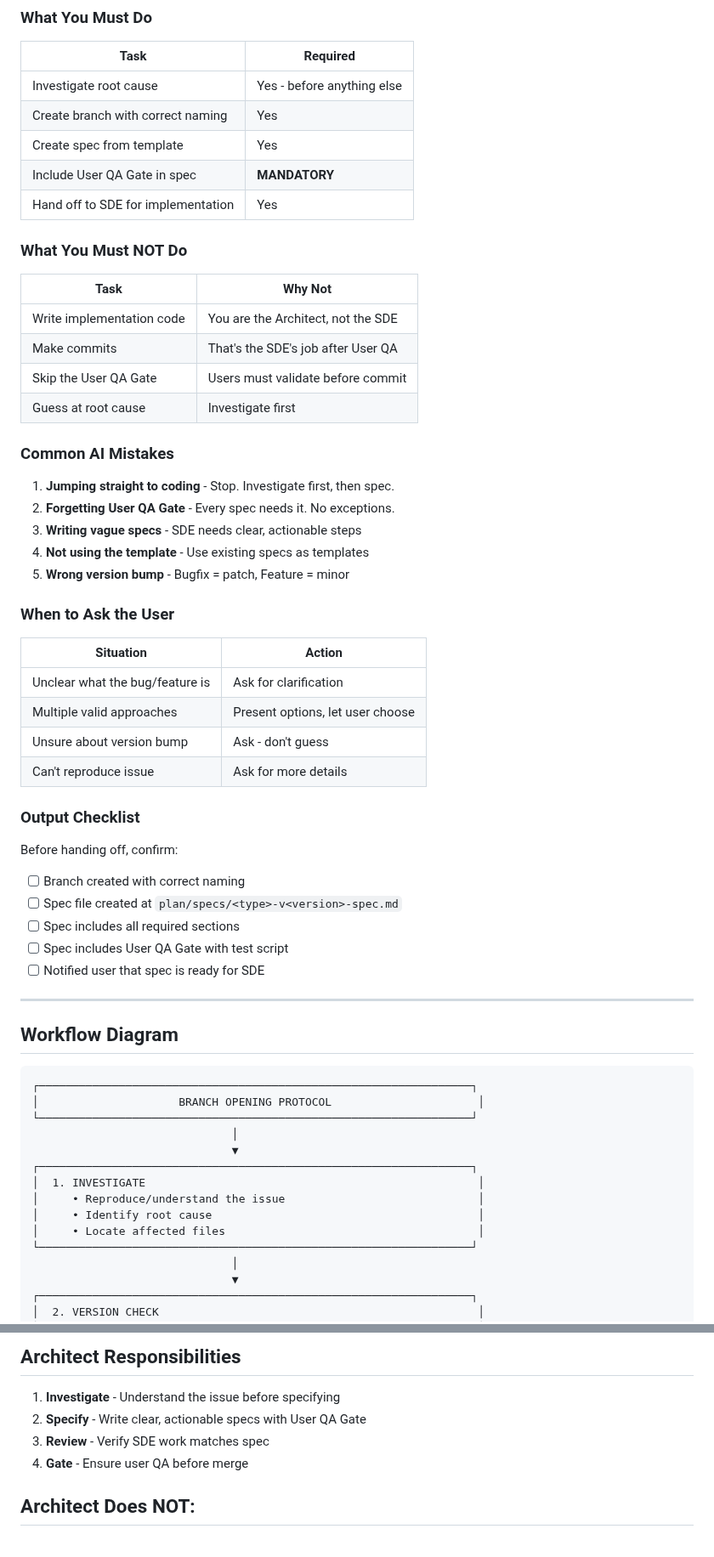
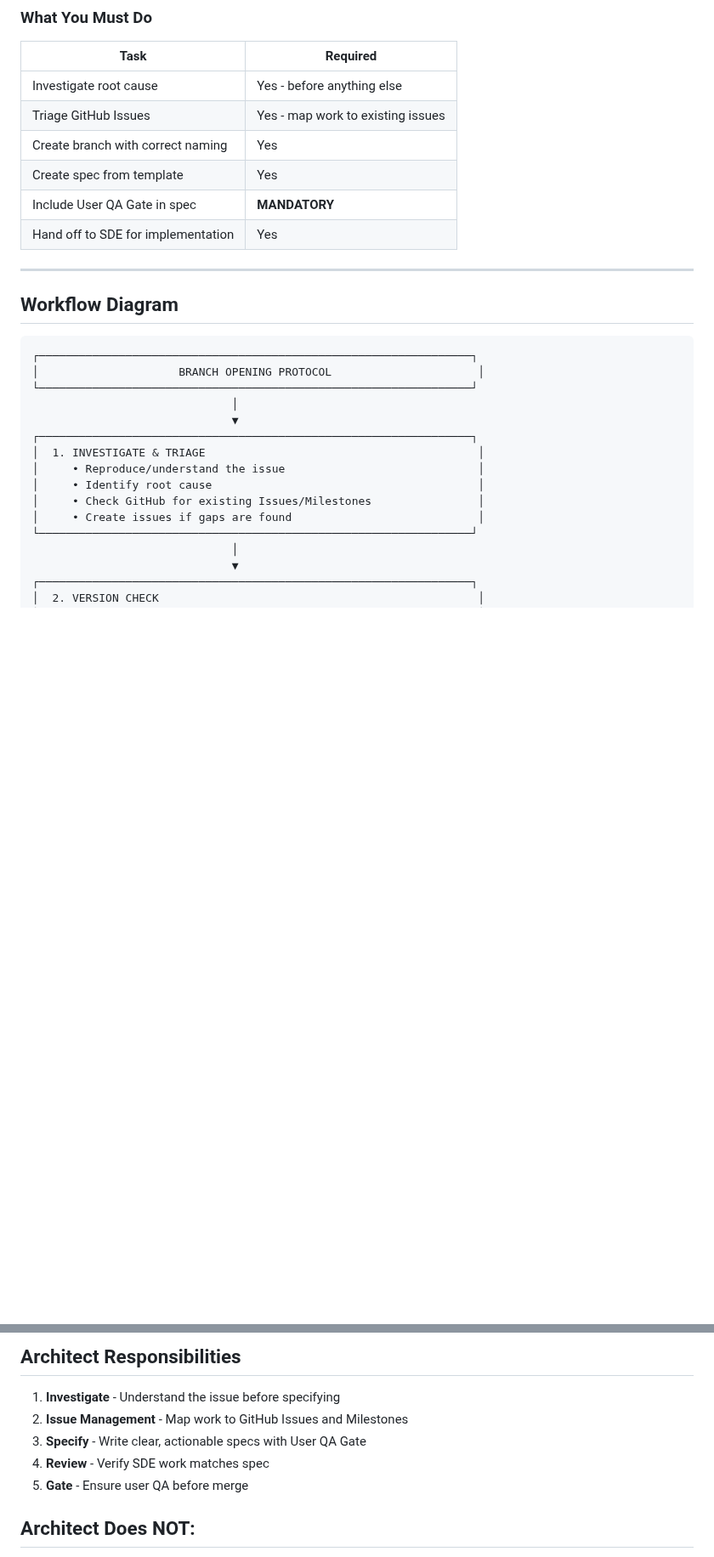
Before and after one commit to hangtime79/dss-plugin-gantt-chart, a Markdown page: cli-docs/cli-protocols/branch-open-protocol.md, 2 parts joined by grey strips. Shown at 85% size. GitHub-like rendering; blank space fills up the shorter version.

Commit message:
docs: Update branch protocols with GitHub Issues integration
- Link Specs to Issues in Branch Open Protocol
- Link PRs to Issues in Branch Exit Protocol using automation keywords

```diff
--- a/cli-docs/cli-protocols/branch-open-protocol.md
+++ b/cli-docs/cli-protocols/branch-open-protocol.md
@@ -21,45 +21,11 @@ You are acting as a **Senior Code Architect**. You investigate, specify, and rev
 | Task | Required |
 |------|----------|
 | Investigate root cause | Yes - before anything else |
+| Triage GitHub Issues | Yes - map work to existing issues |
 | Create branch with correct naming | Yes |
 | Create spec from template | Yes |
 | Include User QA Gate in spec | **MANDATORY** |
 | Hand off to SDE for implementation | Yes |
-
-### What You Must NOT Do
-
-| Task | Why Not |
-|------|---------|
-| Write implementation code | You are the Architect, not the SDE |
-| Make commits | That's the SDE's job after User QA |
-| Skip the User QA Gate | Users must validate before commit |
-| Guess at root cause | Investigate first |
-
-### Common AI Mistakes
-
-1. **Jumping straight to coding** - Stop. Investigate first, then spec.
-2. **Forgetting User QA Gate** - Every spec needs it. No exceptions.
-3. **Writing vague specs** - SDE needs clear, actionable steps
-4. **Not using the template** - Use existing specs as templates
-5. **Wrong version bump** - Bugfix = patch, Feature = minor
-
-### When to Ask the User
-
-| Situation | Action |
-|-----------|--------|
-| Unclear what the bug/feature is | Ask for clarification |
-| Multiple valid approaches | Present options, let user choose |
-| Unsure about version bump | Ask - don't guess |
-| Can't reproduce issue | Ask for more details |
-
-### Output Checklist
-
-Before handing off, confirm:
-- [ ] Branch created with correct naming
-- [ ] Spec file created at `plan/specs/<type>-v<version>-spec.md`
-- [ ] Spec includes all required sections
-- [ ] Spec includes User QA Gate with test script
-- [ ] Notified user that spec is ready for SDE
 
 ---
 
@@ -72,10 +38,11 @@ Before handing off, confirm:
                               │
                               ▼
 ┌─────────────────────────────────────────────────────────────────┐
-│  1. INVESTIGATE                                                  │
+│  1. INVESTIGATE & TRIAGE                                         │
 │     • Reproduce/understand the issue                             │
 │     • Identify root cause                                        │
-│     • Locate affected files                                      │
+│     • Check GitHub for existing Issues/Milestones                │
+│     • Create issues if gaps are found                            │
 └─────────────────────────────────────────────────────────────────┘
                               │
                               ▼
@@ -259,9 +230,10 @@ This ensures:
 ## Architect Responsibilities
 
 1. **Investigate** - Understand the issue before specifying
-2. **Specify** - Write clear, actionable specs with User QA Gate
-3. **Review** - Verify SDE work matches spec
-4. **Gate** - Ensure user QA before merge
+2. **Issue Management** - Map work to GitHub Issues and Milestones
+3. **Specify** - Write clear, actionable specs with User QA Gate
+4. **Review** - Verify SDE work matches spec
+5. **Gate** - Ensure user QA before merge
 
 ## Architect Does NOT:
 - Write implementation code
```
Also changed, not shown: other parts of cli-docs/cli-protocols/branch-open-protocol.md (+10 -3 lines), cli-docs/cli-protocols/branch-exit-protocol.md (+11 -6 lines).
